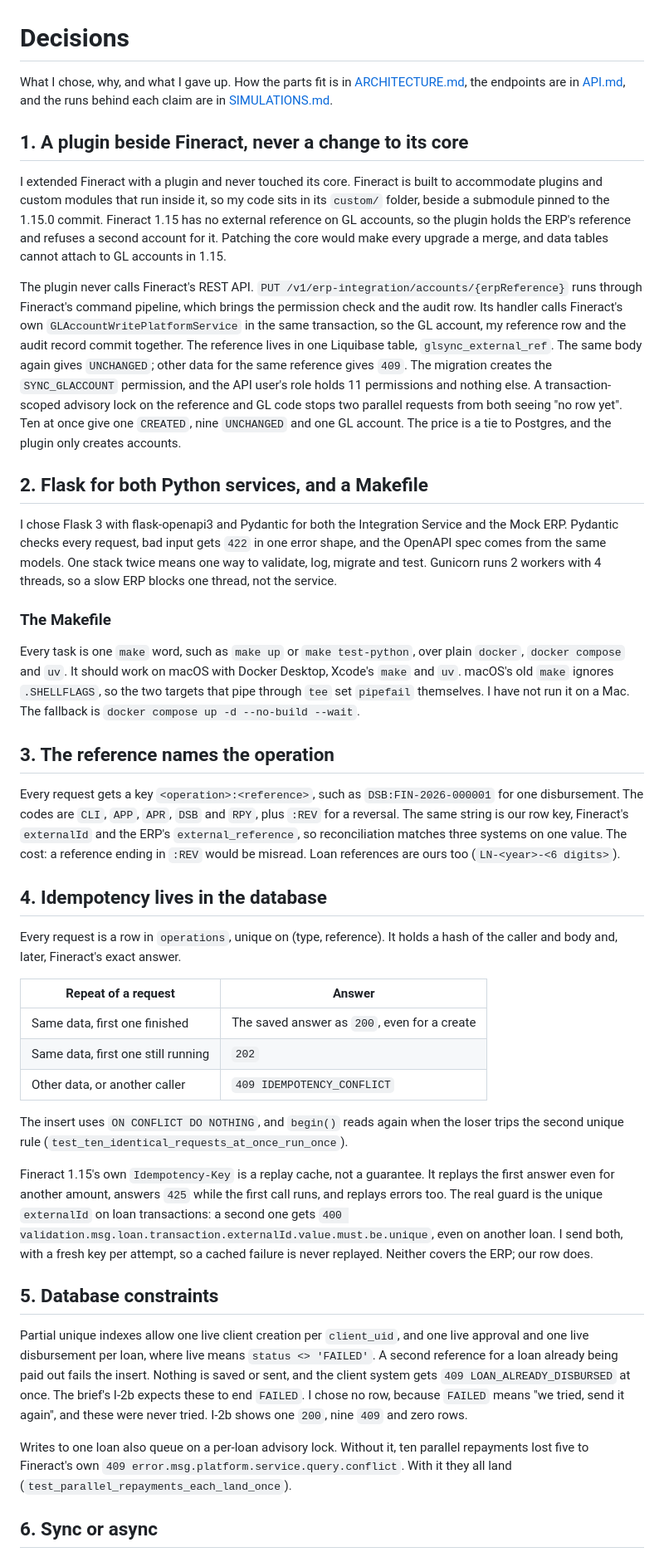
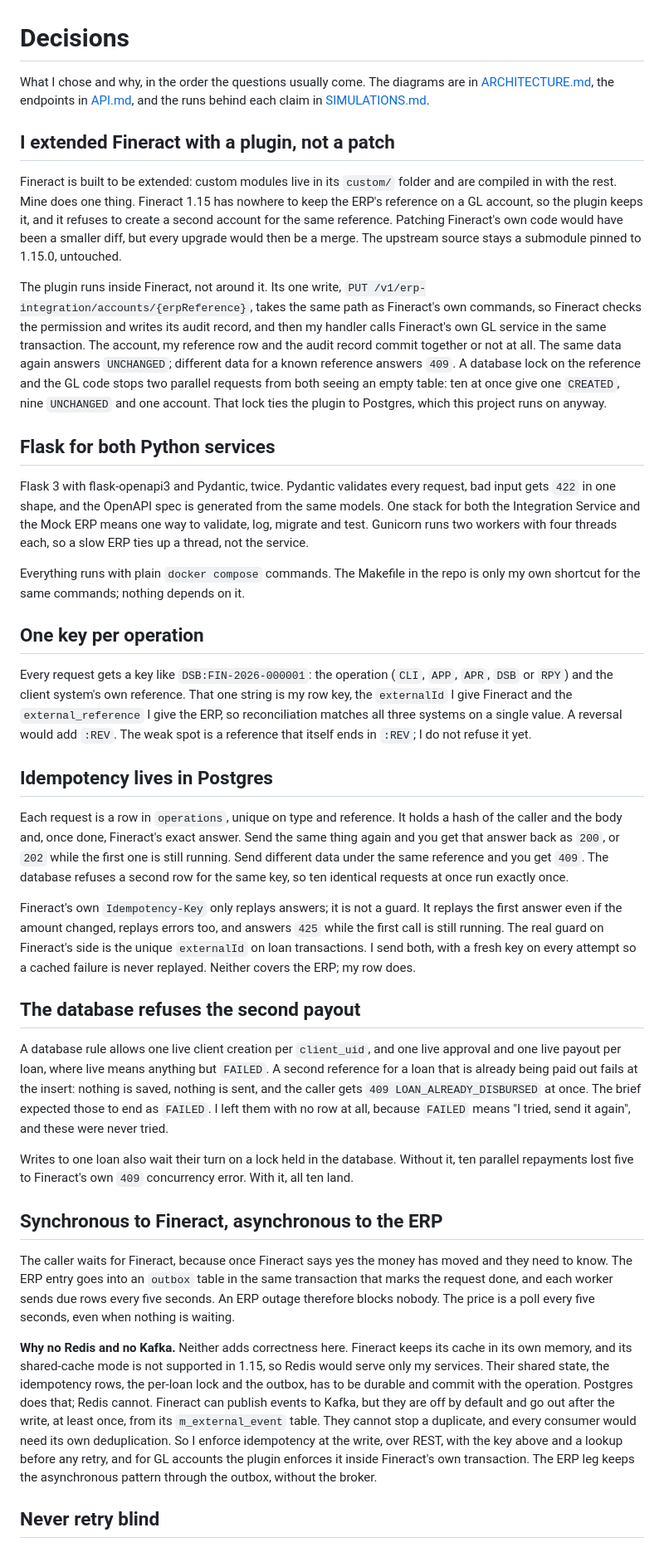
Before and after one commit to wmnjuguna/Inkomoko-Interview, a Markdown page: DECISIONS.md, the part around one of its changes. Shown at 83% size. Rendered like a GitHub page.

Commit message:
docs: rewrite DECISIONS in plain words

```diff
--- a/DECISIONS.md
+++ b/DECISIONS.md
@@ -1,44 +1,40 @@
 # Decisions
 
-What I chose, why, and what I gave up. How the parts fit is in [ARCHITECTURE.md](ARCHITECTURE.md), the endpoints are in [API.md](API.md), and the runs behind each claim are in [SIMULATIONS.md](SIMULATIONS.md).
+What I chose and why, in the order the questions usually come. The diagrams are in [ARCHITECTURE.md](ARCHITECTURE.md), the endpoints in [API.md](API.md), and the runs behind each claim in [SIMULATIONS.md](SIMULATIONS.md).
 
-## 1. A plugin beside Fineract, never a change to its core
+## I extended Fineract with a plugin, not a patch
 
-I extended Fineract with a plugin and never touched its core. Fineract is built to accommodate plugins and custom modules that run inside it, so my code sits in its `custom/` folder, beside a submodule pinned to the 1.15.0 commit. Fineract 1.15 has no external reference on GL accounts, so the plugin holds the ERP's reference and refuses a second account for it. Patching the core would make every upgrade a merge, and data tables cannot attach to GL accounts in 1.15.
+Fineract is built to be extended: custom modules live in its `custom/` folder and are compiled in with the rest. Mine does one thing. Fineract 1.15 has nowhere to keep the ERP's reference on a GL account, so the plugin keeps it, and it refuses to create a second account for the same reference. Patching Fineract's own code would have been a smaller diff, but every upgrade would then be a merge. The upstream source stays a submodule pinned to 1.15.0, untouched.
 
-The plugin never calls Fineract's REST API. `PUT /v1/erp-integration/accounts/{erpReference}` runs through Fineract's command pipeline, which brings the permission check and the audit row. Its handler calls Fineract's own `GLAccountWritePlatformService` in the same transaction, so the GL account, my reference row and the audit record commit together. The reference lives in one Liquibase table, `glsync_external_ref`. The same body again gives `UNCHANGED`; other data for the same reference gives `409`. The migration creates the `SYNC_GLACCOUNT` permission, and the API user's role holds 11 permissions and nothing else. A transaction-scoped advisory lock on the reference and GL code stops two parallel requests from both seeing "no row yet". Ten at once give one `CREATED`, nine `UNCHANGED` and one GL account. The price is a tie to Postgres, and the plugin only creates accounts.
+The plugin runs inside Fineract, not around it. Its one write, `PUT /v1/erp-integration/accounts/{erpReference}`, takes the same path as Fineract's own commands, so Fineract checks the permission and writes its audit record, and then my handler calls Fineract's own GL service in the same transaction. The account, my reference row and the audit record commit together or not at all. The same data again answers `UNCHANGED`; different data for a known reference answers `409`. A database lock on the reference and the GL code stops two parallel requests from both seeing an empty table: ten at once give one `CREATED`, nine `UNCHANGED` and one account. That lock ties the plugin to Postgres, which this project runs on anyway.
 
-## 2. Flask for both Python services, and a Makefile
+## Flask for both Python services
 
-I chose Flask 3 with flask-openapi3 and Pydantic for both the Integration Service and the Mock ERP. Pydantic checks every request, bad input gets `422` in one error shape, and the OpenAPI spec comes from the same models. One stack twice means one way to validate, log, migrate and test. Gunicorn runs 2 workers with 4 threads, so a slow ERP blocks one thread, not the service.
+Flask 3 with flask-openapi3 and Pydantic, twice. Pydantic validates every request, bad input gets `422` in one shape, and the OpenAPI spec is generated from the same models. One stack for both the Integration Service and the Mock ERP means one way to validate, log, migrate and test. Gunicorn runs two workers with four threads each, so a slow ERP ties up a thread, not the service.
 
-### The Makefile
+Everything runs with plain `docker compose` commands. The Makefile in the repo is only my own shortcut for the same commands; nothing depends on it.
 
-Every task is one `make` word, such as `make up` or `make test-python`, over plain `docker`, `docker compose` and `uv`. It should work on macOS with Docker Desktop, Xcode's `make` and `uv`. macOS's old `make` ignores `.SHELLFLAGS`, so the two targets that pipe through `tee` set `pipefail` themselves. I have not run it on a Mac. The fallback is `docker compose up -d --no-build --wait`.
+## One key per operation
 
-## 3. The reference names the operation
+Every request gets a key like `DSB:FIN-2026-000001`: the operation (`CLI`, `APP`, `APR`, `DSB` or `RPY`) and the client system's own reference. That one string is my row key, the `externalId` I give Fineract and the `external_reference` I give the ERP, so reconciliation matches all three systems on a single value. A reversal would add `:REV`. The weak spot is a reference that itself ends in `:REV`; I do not refuse it yet.
 
-Every request gets a key `<operation>:<reference>`, such as `DSB:FIN-2026-000001` for one disbursement. The codes are `CLI`, `APP`, `APR`, `DSB` and `RPY`, plus `:REV` for a reversal. The same string is our row key, Fineract's `externalId` and the ERP's `external_reference`, so reconciliation matches three systems on one value. The cost: a reference ending in `:REV` would be misread. Loan references are ours too (`LN-<year>-<6 digits>`).
+## Idempotency lives in Postgres
 
-## 4. Idempotency lives in the database
+Each request is a row in `operations`, unique on type and reference. It holds a hash of the caller and the body and, once done, Fineract's exact answer. Send the same thing again and you get that answer back as `200`, or `202` while the first one is still running. Send different data under the same reference and you get `409`. The database refuses a second row for the same key, so ten identical requests at once run exactly once.
 
-Every request is a row in `operations`, unique on (type, reference). It holds a hash of the caller and body and, later, Fineract's exact answer.
+Fineract's own `Idempotency-Key` only replays answers; it is not a guard. It replays the first answer even if the amount changed, replays errors too, and answers `425` while the first call is still running. The real guard on Fineract's side is the unique `externalId` on loan transactions. I send both, with a fresh key on every attempt so a cached failure is never replayed. Neither covers the ERP; my row does.
 
-| Repeat of a request | Answer |
-|---|---|
-| Same data, first one finished | The saved answer as `200`, even for a create |
-| Same data, first one still running | `202` |
-| Other data, or another caller | `409 IDEMPOTENCY_CONFLICT` |
+## The database refuses the second payout
 
-The insert uses `ON CONFLICT DO NOTHING`, and `begin()` reads again when the loser trips the second unique rule (`test_ten_identical_requests_at_once_run_once`).
+A database rule allows one live client creation per `client_uid`, and one live approval and one live payout per loan, where live means anything but `FAILED`. A second reference for a loan that is already being paid out fails at the insert: nothing is saved, nothing is sent, and the caller gets `409 LOAN_ALREADY_DISBURSED` at once. The brief expected those to end as `FAILED`. I left them with no row at all, because `FAILED` means "I tried, send it again", and these were never tried.
 
-Fineract 1.15's own `Idempotency-Key` is a replay cache, not a guarantee. It replays the first answer even for another amount, answers `425` while the first call runs, and replays errors too. The real guard is the unique `externalId` on loan transactions: a second one gets `400 validation.msg.loan.transaction.externalId.value.must.be.unique`, even on another loan. I send both, with a fresh key per attempt, so a cached failure is never replayed. Neither covers the ERP; our row does.
+Writes to one loan also wait their turn on a lock held in the database. Without it, ten parallel repayments lost five to Fineract's own `409` concurrency error. With it, all ten land.
 
-## 5. Database constraints
+## Synchronous to Fineract, asynchronous to the ERP
 
-Partial unique indexes allow one live client creation per `client_uid`, and one live approval and one live disbursement per loan, where live means `status <> 'FAILED'`. A second reference for a loan already being paid out fails the insert. Nothing is saved or sent, and the client system gets `409 LOAN_ALREADY_DISBURSED` at once. The brief's I-2b expects these to end `FAILED`. I chose no row, because `FAILED` means "we tried, send it again", and these were never tried. I-2b shows one `200`, nine `409` and zero rows.
+The caller waits for Fineract, because once Fineract says yes the money has moved and they need to know. The ERP entry goes into an `outbox` table in the same transaction that marks the request done, and each worker sends due rows every five seconds. An ERP outage therefore blocks nobody. The price is a poll every five seconds, even when nothing is waiting.
 
-Writes to one loan also queue on a per-loan advisory lock. Without it, ten parallel repayments lost five to Fineract's own `409 error.msg.platform.service.query.conflict`. With it they all land (`test_parallel_repayments_each_land_once`).
+**Why no Redis and no Kafka.** Neither adds correctness here. Fineract keeps its cache in its own memory, and its shared-cache mode is not supported in 1.15, so Redis would serve only my services. Their shared state, the idempotency rows, the per-loan lock and the outbox, has to be durable and commit with the operation. Postgres does that; Redis cannot. Fineract can publish events to Kafka, but they are off by default and go out after the write, at least once, from its `m_external_event` table. They cannot stop a duplicate, and every consumer would need its own deduplication. So I enforce idempotency at the write, over REST, with the key above and a lookup before any retry, and for GL accounts the plugin enforces it inside Fineract's own transaction. The ERP leg keeps the asynchronous pattern through the outbox, without the broker.
 
-## 6. Sync or async
+## Never retry blind
 
```
Also changed, not shown: other parts of DECISIONS.md (+32 -67 lines).
